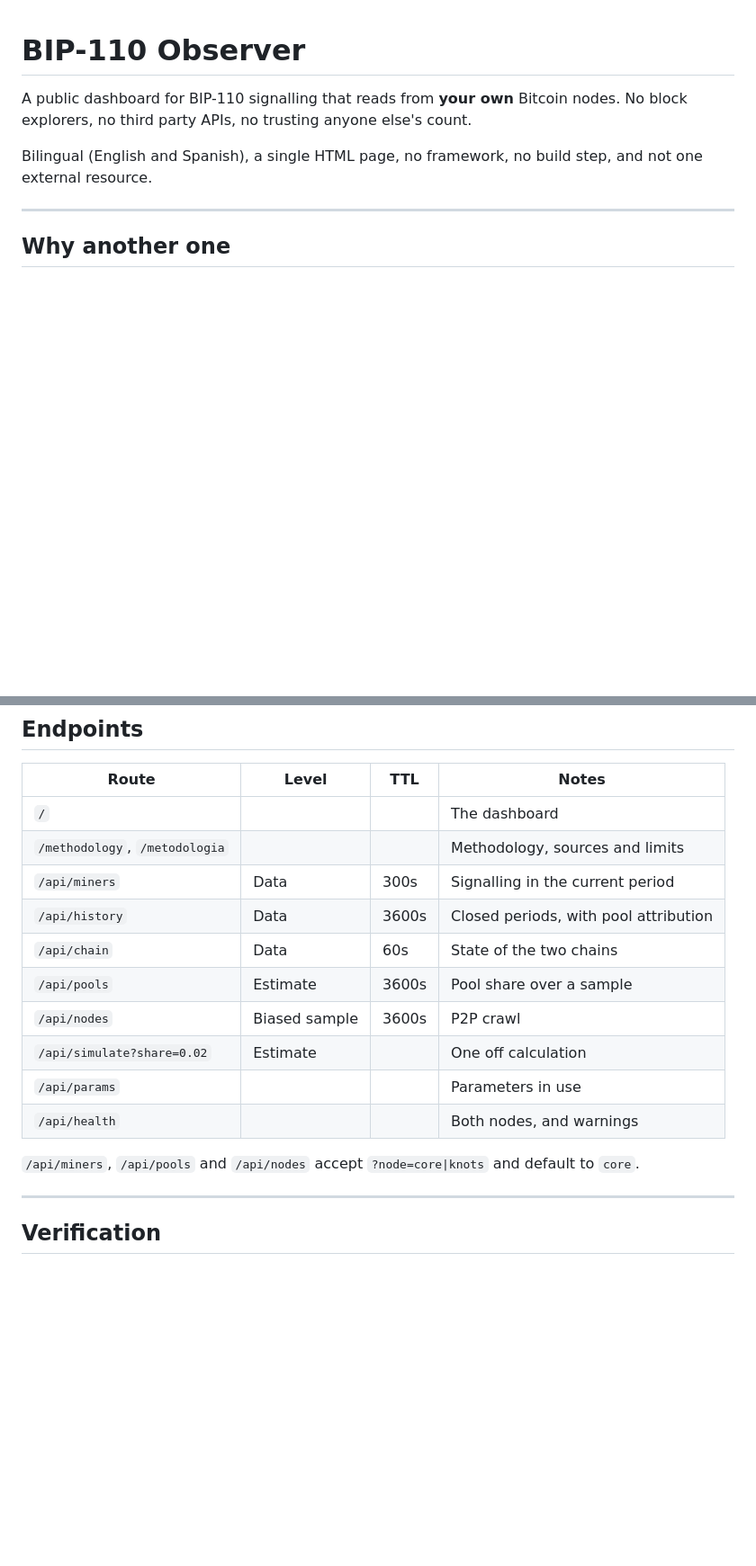
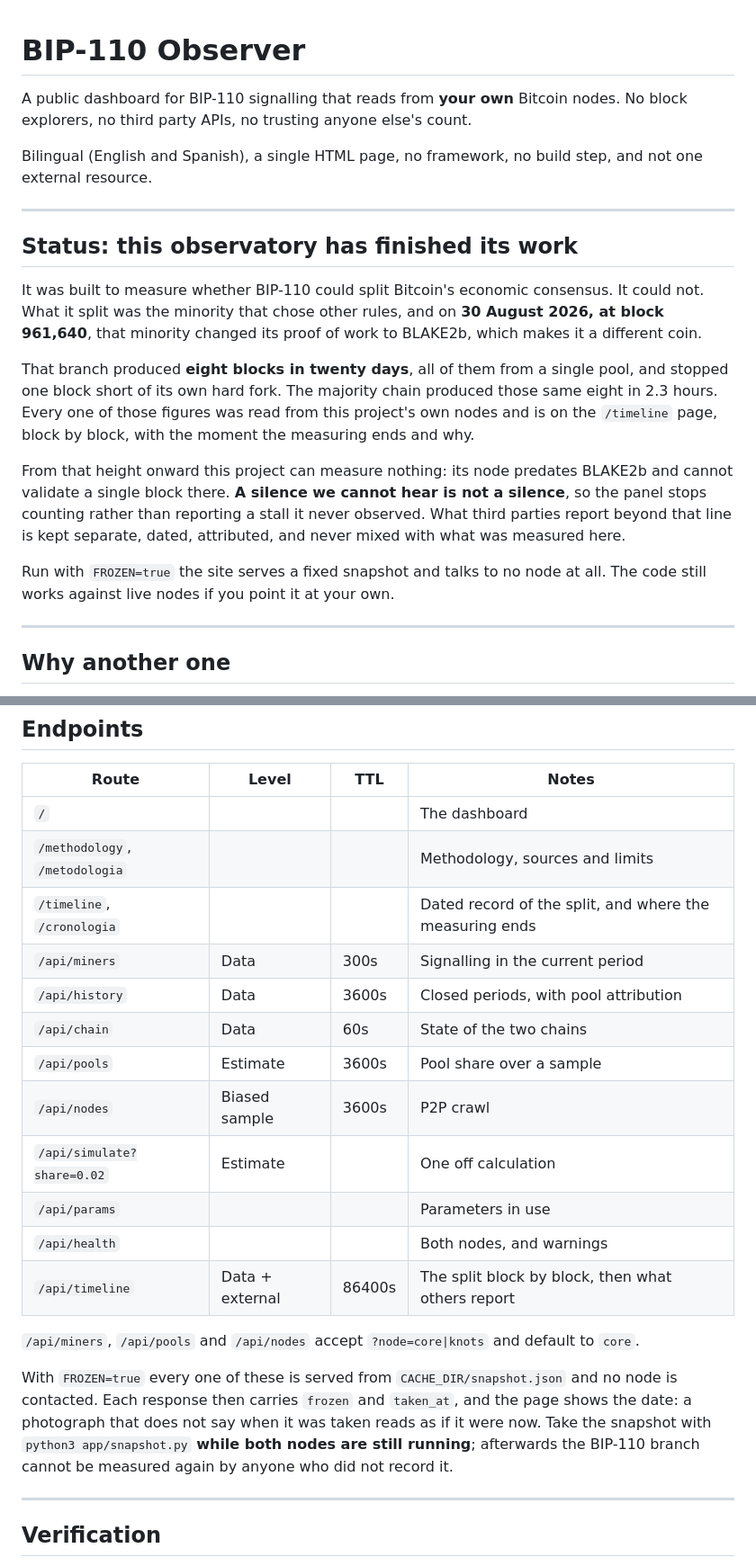
Before and after one commit to decentralizedb/bip110-observer, a Markdown page: README.md, 2 parts joined by grey strips. Shown at 90% size. Rendered like a GitHub page; blank space fills up the shorter version.

Commit message:
Say in the README that this observatory has finished its work
The repository never stated it anywhere: someone landing on it read a live
project. It now opens with what was measured and where the measuring ends,
and the endpoint table carries /timeline and /api/timeline plus what FROZEN
does.

The snapshot warning goes in the README too, because it is the one step that
cannot be repeated: take it while both nodes are still running, or the
BIP-110 branch cannot be measured again by anyone who did not record it.

Co-Authored-By: Claude Opus 5 <noreply@anthropic.com>
Claude-Session: https://claude.ai/code/session_011URCpnLCsoMknWzVvswX2K

```diff
--- a/README.md
+++ b/README.md
@@ -6,6 +6,30 @@ count.
 
 Bilingual (English and Spanish), a single HTML page, no framework, no build
 step, and not one external resource.
+
+---
+
+## Status: this observatory has finished its work
+
+It was built to measure whether BIP-110 could split Bitcoin's economic
+consensus. It could not. What it split was the minority that chose other
+rules, and on **30 August 2026, at block 961,640**, that minority changed its
+proof of work to BLAKE2b, which makes it a different coin.
+
+That branch produced **eight blocks in twenty days**, all of them from a
+single pool, and stopped one block short of its own hard fork. The majority
+chain produced those same eight in 2.3 hours. Every one of those figures was
+read from this project's own nodes and is on the `/timeline` page, block by
+block, with the moment the measuring ends and why.
+
+From that height onward this project can measure nothing: its node predates
+BLAKE2b and cannot validate a single block there. **A silence we cannot hear
+is not a silence**, so the panel stops counting rather than reporting a stall
+it never observed. What third parties report beyond that line is kept
+separate, dated, attributed, and never mixed with what was measured here.
+
+Run with `FROZEN=true` the site serves a fixed snapshot and talks to no node
+at all. The code still works against live nodes if you point it at your own.
 
 ---
 
@@ -127,6 +151,7 @@ everything green, and never detect a split.
 |---|---|---|---|
 | `/` | | | The dashboard |
 | `/methodology`, `/metodologia` | | | Methodology, sources and limits |
+| `/timeline`, `/cronologia` | | | Dated record of the split, and where the measuring ends |
 | `/api/miners` | Data | 300s | Signalling in the current period |
 | `/api/history` | Data | 3600s | Closed periods, with pool attribution |
 | `/api/chain` | Data | 60s | State of the two chains |
@@ -135,9 +160,17 @@ everything green, and never detect a split.
 | `/api/simulate?share=0.02` | Estimate | | One off calculation |
 | `/api/params` | | | Parameters in use |
 | `/api/health` | | | Both nodes, and warnings |
+| `/api/timeline` | Data + external | 86400s | The split block by block, then what others report |
 
 `/api/miners`, `/api/pools` and `/api/nodes` accept `?node=core|knots` and
 default to `core`.
+
+With `FROZEN=true` every one of these is served from `CACHE_DIR/snapshot.json`
+and no node is contacted. Each response then carries `frozen` and `taken_at`,
+and the page shows the date: a photograph that does not say when it was taken
+reads as if it were now. Take the snapshot with `python3 app/snapshot.py`
+**while both nodes are still running**; afterwards the BIP-110 branch cannot
+be measured again by anyone who did not record it.
 
 ---
 
```
